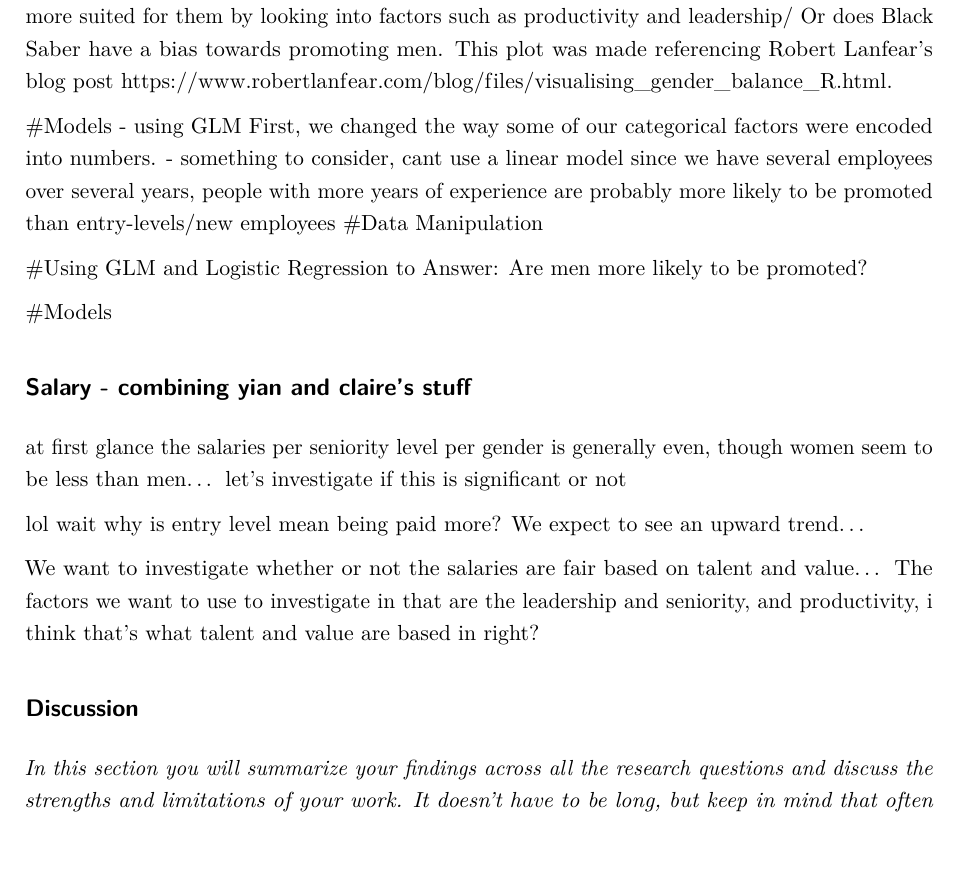
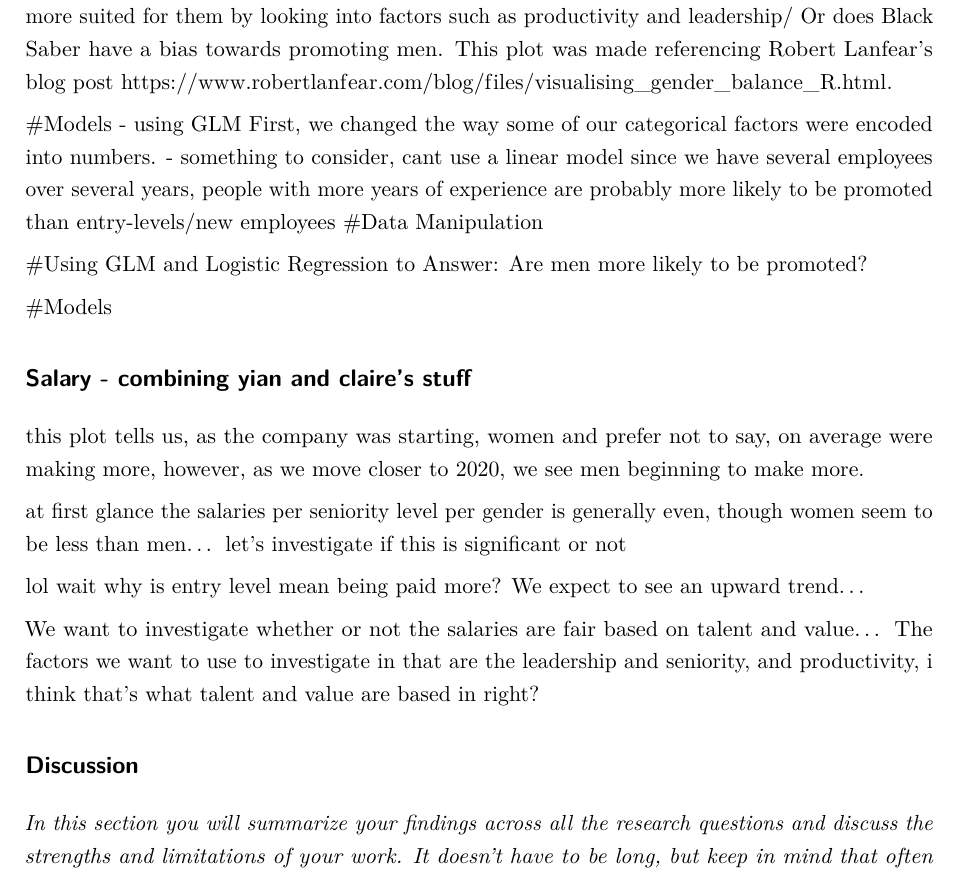
Before and after one commit to yian-wang/black-saber, an R Markdown document (blacksaber - claire.Rmd): part of page 5 of 6, cut so that both start at the same text. Rendered offline with R 4.5, knitr and Pandoc, then LaTeX, with nearby package versions; some code elsewhere in the file could not run offline.

````diff
--- a/blacksaber - claire.Rmd
+++ b/blacksaber - claire.Rmd
@@ -170,7 +171,7 @@
 
 ```
 
-
+this plot tells us, as the company was starting, women and prefer not to say, on average were making more, however, as we move closer to 2020, we see men beginning to make more.
 ```{r,}
 sum(genderprop$gendercount)
 current_males = current_employees %>%
````
Also changed, not shown: blacksaber - claire.Rmd (1 more changed lines).
